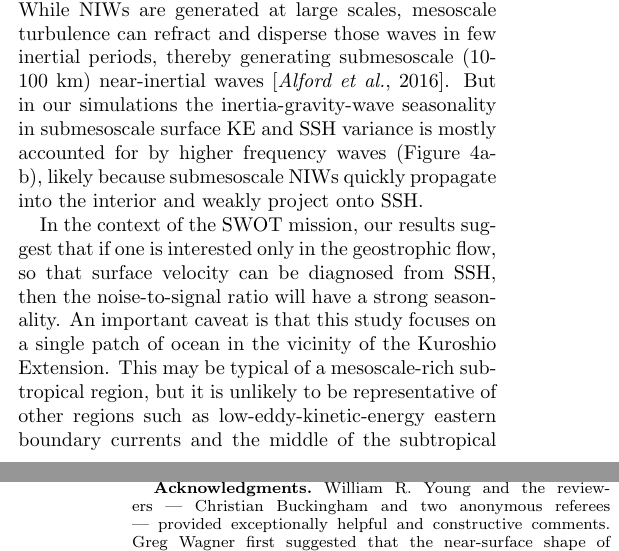
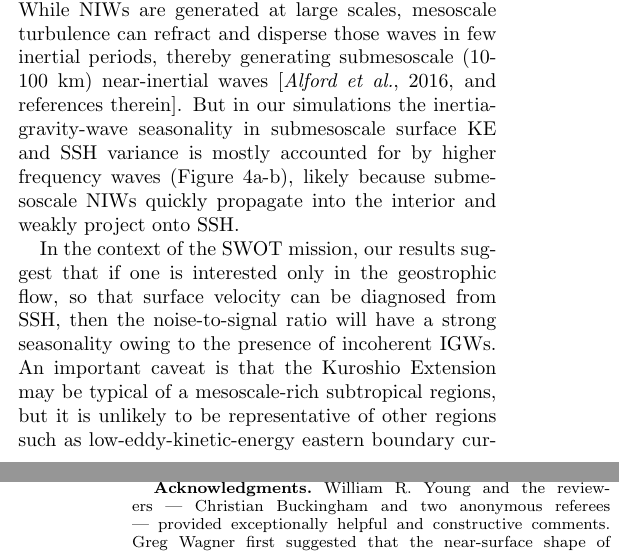
Before and after one commit to cesar-rocha/UpperOceanSeasonality, a LaTeX document (writeup/rocha_etal.tex): two parts of the columns of pages 6 and 7 of 7, joined at a grey line, cut so that both start at the same text. Compiled offline with pdfLaTeX.

Commit message:
Small edits in conclusion

```diff
--- a/writeup/rocha_etal.tex
+++ b/writeup/rocha_etal.tex
@@ -578,20 +578,20 @@ NIW energy appears to have similar energy level in October and April
 \citep{alford_etal2016}.
 While NIWs are generated at large scales, mesoscale turbulence can
 refract and disperse those waves in few inertial periods, thereby generating
-submesoscale (10-100 km) near-inertial waves \citep{alford_etal2016}. But in our
-simulations the inertia-gravity-wave seasonality in submesoscale surface KE and SSH
+submesoscale (10-100 km) near-inertial waves \citep[][and references therein]{alford_etal2016}.
+But in our simulations the inertia-gravity-wave seasonality in submesoscale surface KE and SSH
 variance is mostly accounted for
 by higher frequency waves  (Figure \ref{fig4}a-b), likely because submesoscale
 NIWs quickly propagate into the interior and weakly project onto SSH.
 
 In the context of the SWOT mission, our results suggest that if one is interested
 only in the geostrophic flow, so that surface velocity can be diagnosed
-from SSH, then the noise-to-signal ratio will have a strong seasonality.
-An important caveat is that this study focuses on a single patch of ocean in the
-vicinity of the Kuroshio Extension. This may be typical of a mesoscale-rich
-subtropical region, but it is unlikely to be
-representative of other regions such as low-eddy-kinetic-energy eastern boundary currents
-and the middle of the subtropical gyre.  We plan to report on the geographic variability of submesoscale
+from SSH, then the noise-to-signal ratio will have a strong seasonality owing
+to the presence of incoherent IGWs.
+An important caveat is that the Kuroshio Extension may be typical of a mesoscale-rich
+subtropical regions, but it is unlikely to be
+representative of other regions such as low-eddy-kinetic-energy eastern boundary
+currents.  We plan to report on the geographic variability of submesoscale
 seasonality in a future study.
 
 %The effects of smaller-scale/higher-frequency
```
